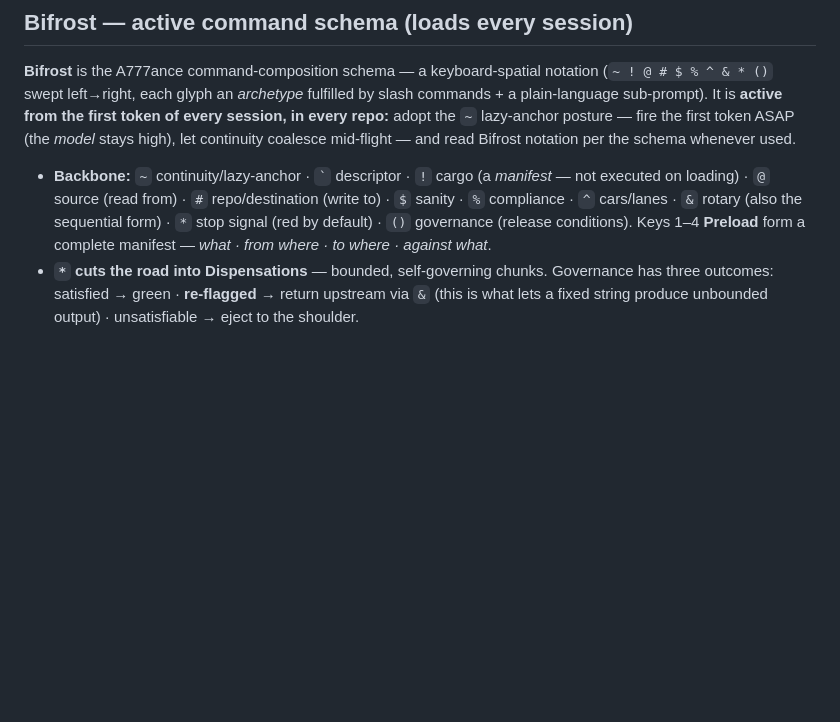
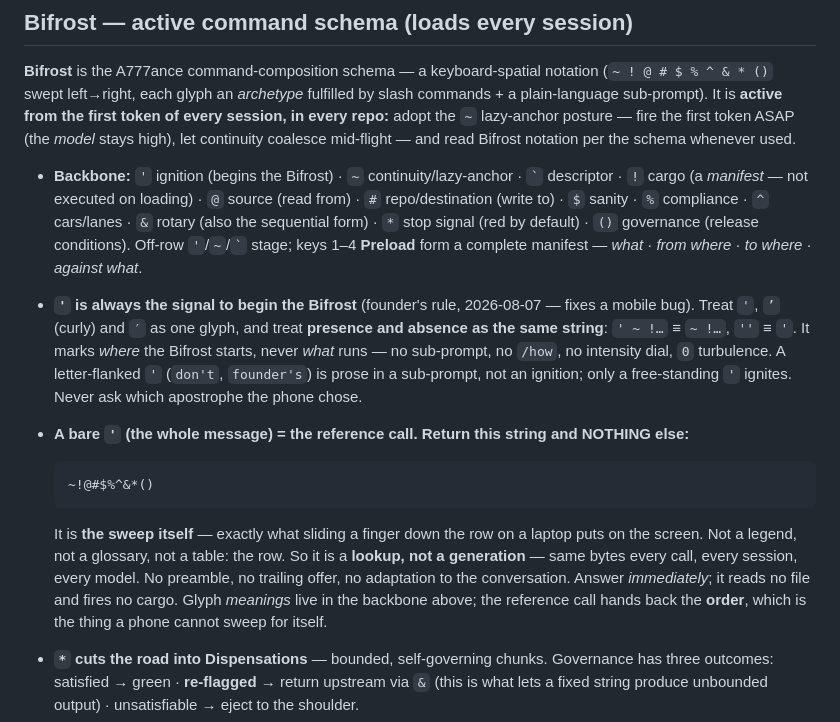
Before and after one commit to a777ance/Home-Sovereign-Full-Field-Guide, a Markdown page: CLAUDE.md, the part around the change. GitHub-like rendering; blank space fills up the shorter version.

Commit message:
CLAUDE.md: carry Ignition and the reference call into this repo's briefing
localDNS added `'` as Ignition (staging glyph, 2026-08-07) but the portfolio
briefings did not carry it, so a session in this repo could not read a string
the founder types from a phone — and would not answer the reference call at all.

- `'` begins the Bifrost. Presence and absence are the same string
  (`' ~ !…` = `~ !…`, `''` = `'`); straight, curly and prime are one glyph; it
  takes no sub-prompt, no `/how`, no intensity dial, and scores 0 turbulence.
- Letter-flanked apostrophes (don't, founder's) are prose in a sub-prompt, not
  ignitions — without that carve-out every English sub-prompt re-fires the schema.
- A bare `'` as the whole message is the reference call: return `~!@#$%^&*()`
  and nothing else. A lookup, not a generation — same bytes every call, no
  preamble, no trailing offer, no adaptation to the conversation.

The point of Ignition is that a thumb-typed string is not a worse Bifrost than a
swept one; a briefing that omits it reintroduces exactly that inequality.

Canonical spec: localDNS/04-user-services/ai-orchestration/highway-notation.md

Co-Authored-By: Claude Opus 5 <noreply@anthropic.com>
Claude-Session: https://claude.ai/code/session_01FpmjS2ZYERhNWM15Cw3fJ4

````diff
--- a/CLAUDE.md
+++ b/CLAUDE.md
@@ -36,11 +36,30 @@ session, in every repo:** adopt the `~` lazy-anchor posture — fire the first t
 (the *model* stays high), let continuity coalesce mid-flight — and read Bifrost notation
 per the schema whenever used.
 
-- **Backbone:** `~` continuity/lazy-anchor · `` ` `` descriptor · `!` cargo (a *manifest* —
-  not executed on loading) · `@` source (read from) · `#` repo/destination (write to) ·
-  `$` sanity · `%` compliance · `^` cars/lanes · `&` rotary (also the sequential form) ·
-  `*` stop signal (red by default) · `()` governance (release conditions). Keys 1–4
-  **Preload** form a complete manifest — *what · from where · to where · against what*.
+- **Backbone:** `'` ignition (begins the Bifrost) · `~` continuity/lazy-anchor · `` ` ``
+  descriptor · `!` cargo (a *manifest* — not executed on loading) · `@` source (read from) ·
+  `#` repo/destination (write to) · `$` sanity · `%` compliance · `^` cars/lanes · `&` rotary
+  (also the sequential form) · `*` stop signal (red by default) · `()` governance (release
+  conditions). Off-row `'`/`~`/`` ` `` stage; keys 1–4 **Preload** form a complete manifest —
+  *what · from where · to where · against what*.
+- **`'` is always the signal to begin the Bifrost** (founder's rule, 2026-08-07 — fixes a
+  mobile bug). Treat `'`, `’` (curly) and `′` as one glyph, and treat **presence and
+  absence as the same string**: `' ~ !…` ≡ `~ !…`, `''` ≡ `'`. It marks *where* the Bifrost
+  starts, never *what* runs — no sub-prompt, no `/how`, no intensity dial, `0` turbulence. A
+  letter-flanked `'` (`don't`, `founder's`) is prose in a sub-prompt, not an ignition; only a
+  free-standing `'` ignites. Never ask which apostrophe the phone chose.
+- **A bare `'` (the whole message) = the reference call. Return this string and NOTHING else:**
+
+  ```text
+  ~!@#$%^&*()
+  ```
+
+  It is **the sweep itself** — exactly what sliding a finger down the row on a laptop puts on
+  the screen. Not a legend, not a glossary, not a table: the row. So it is a **lookup, not a
+  generation** — same bytes every call, every session, every model. No preamble, no trailing
+  offer, no adaptation to the conversation. Answer *immediately*; it reads no file and fires no
+  cargo. Glyph *meanings* live in the backbone above; the reference call hands back the
+  **order**, which is the thing a phone cannot sweep for itself.
 - **`*` cuts the road into Dispensations** — bounded, self-governing chunks. Governance has
   three outcomes: satisfied → green · **re-flagged** → return upstream via `&` (this is what
   lets a fixed string produce unbounded output) · unsatisfiable → eject to the shoulder.
````
